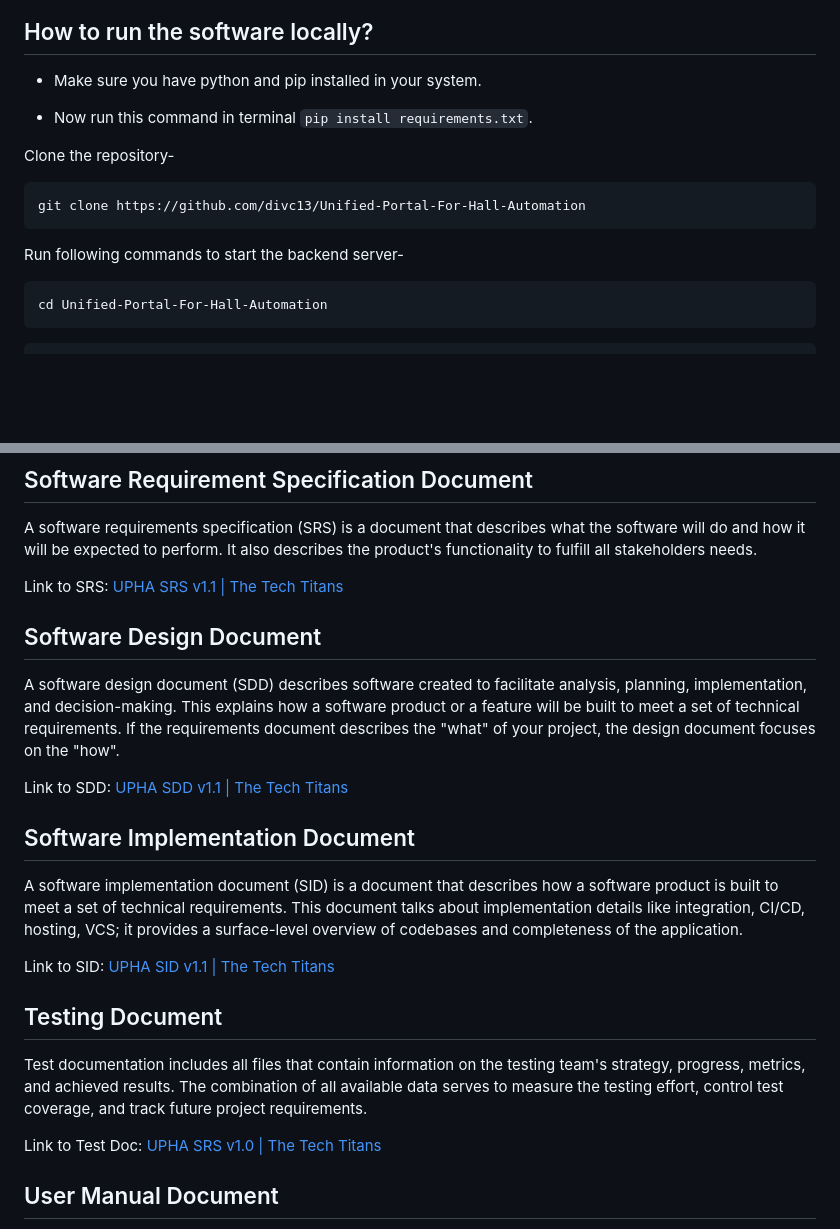
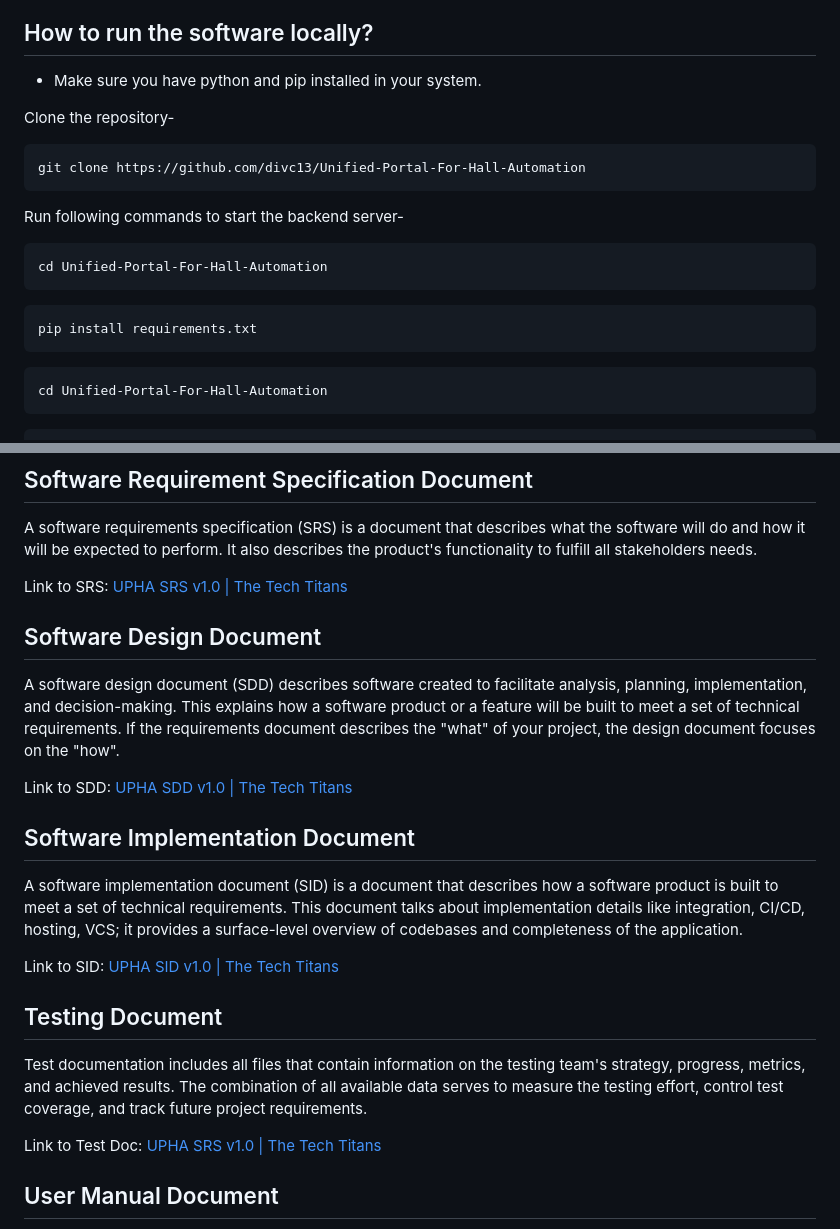
Before and after one commit to divc13/Unified-Portal-For-Hall-Automation, a Markdown page: README.md, 2 parts joined by grey strips. Rendered like a GitHub page; blank space fills up the shorter version.

````diff
--- a/README.md
+++ b/README.md
@@ -34,13 +34,17 @@ The web app is deployed at: https://upha.pythonanywhere.com/
 
 * Make sure you have python and pip installed in your system.
 
-* Now run this command in terminal `pip install requirements.txt`.
-
 Clone the repository-
 ```
 git clone https://github.com/divc13/Unified-Portal-For-Hall-Automation
 ```
 Run following commands to start the backend server-
+```
+cd Unified-Portal-For-Hall-Automation
+```
+```
+pip install requirements.txt
+```
 ```
 cd Unified-Portal-For-Hall-Automation
 ```
@@ -69,19 +73,19 @@ Go on the localhost web address which must have been printed on the terminal.
 
 A software requirements specification (SRS) is a document that describes what the software will do and how it will be expected to perform. It also describes the product's functionality to fulfill all stakeholders needs.
 
-Link to SRS: [UPHA SRS v1.1 | The Tech Titans](https://github.com/divc13/Unified-Portal-For-Hall-Automation/blob/b440561306807d7626e09bd68bc8efed32ae3237/Documents/UPHA_Software_Requirement_Specification%20.pdf)
+Link to SRS: [UPHA SRS v1.0 | The Tech Titans](https://github.com/divc13/Unified-Portal-For-Hall-Automation/blob/b440561306807d7626e09bd68bc8efed32ae3237/Documents/UPHA_Software_Requirement_Specification%20.pdf)
 
 ## Software Design Document
 
 A software design document (SDD) describes software created to facilitate analysis, planning, implementation, and decision-making. This explains how a software product or a feature will be built to meet a set of technical requirements. If the requirements document describes the "what" of your project, the design document focuses on the "how".
 
-Link to SDD: [UPHA SDD v1.1 | The Tech Titans](https://github.com/divc13/Unified-Portal-For-Hall-Automation/blob/b440561306807d7626e09bd68bc8efed32ae3237/Documents/UPHA_Software_Design_Document.pdf)
+Link to SDD: [UPHA SDD v1.0 | The Tech Titans](https://github.com/divc13/Unified-Portal-For-Hall-Automation/blob/b440561306807d7626e09bd68bc8efed32ae3237/Documents/UPHA_Software_Design_Document.pdf)
 
 ## Software Implementation Document
 
 A software implementation document (SID) is a document that describes how a software product is built to meet a set of technical requirements. This document talks about implementation details like integration, CI/CD, hosting, VCS; it provides a surface-level overview of codebases and completeness of the application.
 
-Link to SID: [UPHA SID v1.1 | The Tech Titans](https://github.com/divc13/Unified-Portal-For-Hall-Automation/blob/b440561306807d7626e09bd68bc8efed32ae3237/Documents/UPHA_Software_Implementation_Document.pdf)
+Link to SID: [UPHA SID v1.0 | The Tech Titans](https://github.com/divc13/Unified-Portal-For-Hall-Automation/blob/b440561306807d7626e09bd68bc8efed32ae3237/Documents/UPHA_Software_Implementation_Document.pdf)
 
 ## Testing Document
 
````
Also changed, not shown: other parts of README.md (+1 -1 lines).
